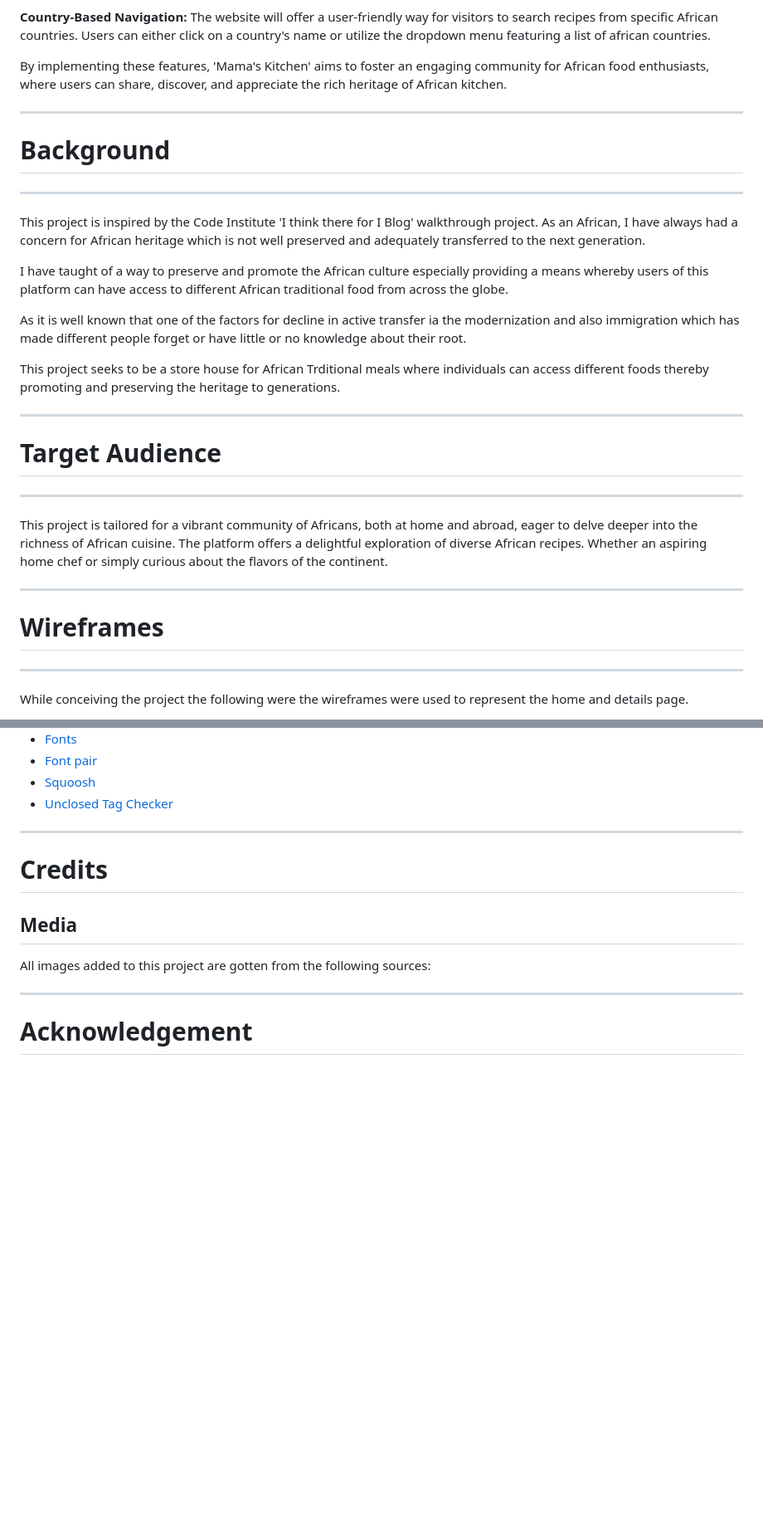
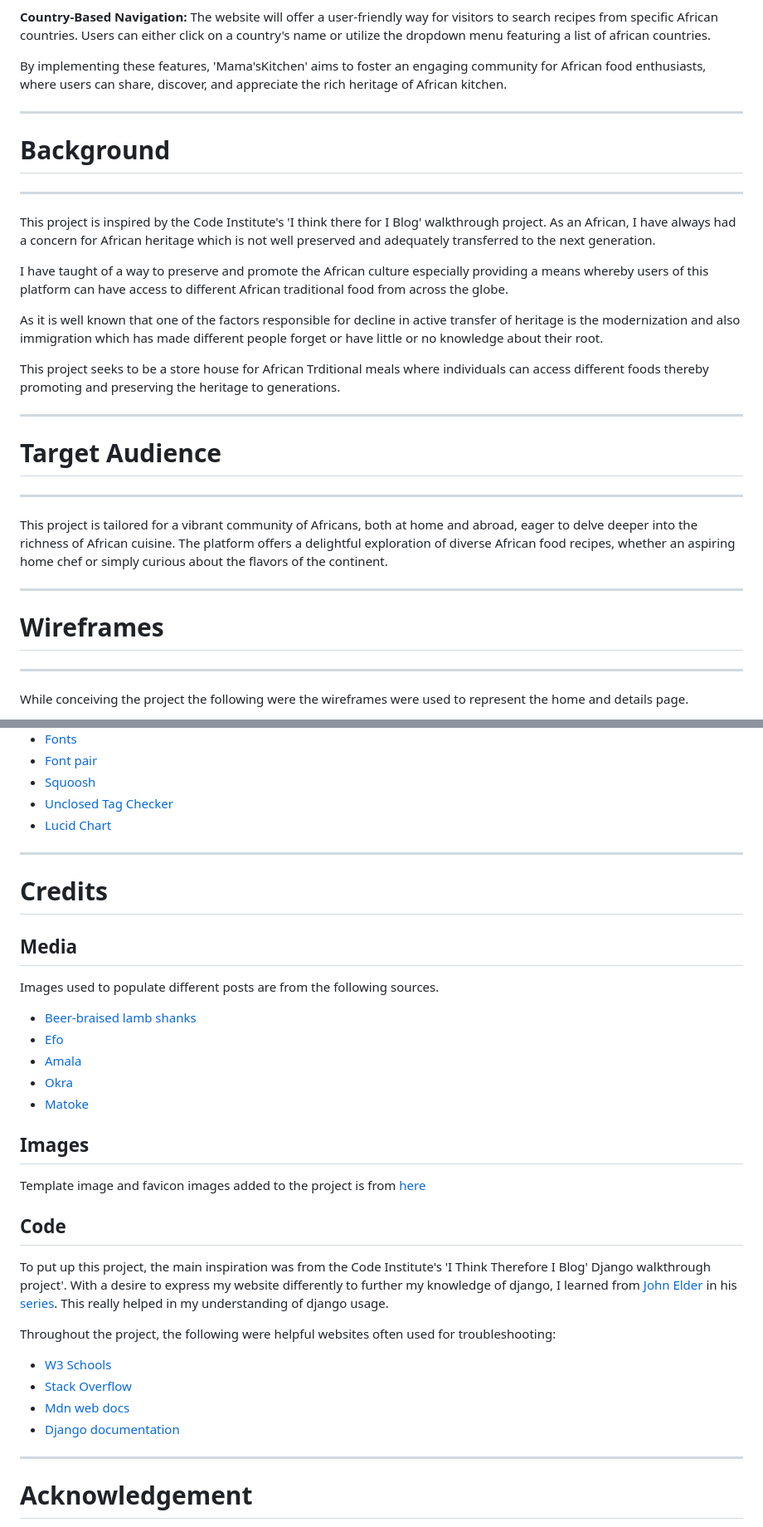
Before and after one commit to belovedpearl/AfricanRecipes-PP4, a Markdown page: README.md, 2 parts joined by grey strips. Shown at 83% size. Drawn GitHub-style; blank space fills up the shorter version.

```diff
--- a/README.md
+++ b/README.md
@@ -106,29 +120,36 @@ Key features will include:
 
 **Country-Based Navigation:** The website will offer a user-friendly way for visitors to search recipes from specific African countries. Users can either click on a country's name or utilize the dropdown menu featuring a list of african countries.
 
-By implementing these features, 'Mama's Kitchen' aims to foster an engaging community for African food enthusiasts, where users can share, discover, and appreciate the rich heritage of African kitchen.
+By implementing these features, 'Mama'sKitchen' aims to foster an engaging community for African food enthusiasts, where users can share, discover, and appreciate the rich heritage of African kitchen.
 
 ---
+
 # Background
+
 ---
 
-This project is inspired by the Code Institute 'I think there for I Blog' walkthrough project. As an African, I have always had a concern for African heritage which is not well preserved and  adequately transferred to the next generation.
+This project is inspired by the Code Institute's 'I think there for I Blog' walkthrough project. As an African, I have always had a concern for African heritage which is not well preserved and  adequately transferred to the next generation.
 
 I have taught of a way to preserve and promote the African culture especially providing a means whereby users of this platform can have access to different African traditional food from across the globe.
 
-As it is well known that one of the factors for decline in active transfer ia the modernization and also immigration which has made different people forget or have little or no knowledge about their root.
+As it is well known that one of the factors responsible for decline in active transfer of heritage is the modernization and also immigration which has made different people forget or have little or no knowledge about their root.
 
 This project seeks to be a store house for African Trditional meals where individuals can access different foods thereby promoting and preserving the heritage to generations.
 
 
 ---
+
 # Target Audience
+
 ---
 
-This project is tailored for a vibrant community of Africans, both at home and abroad, eager to delve deeper into the richness of African cuisine. The platform offers a delightful exploration of diverse African recipes. Whether an aspiring home chef or simply curious about the flavors of the continent.
+This project is tailored for a vibrant community of Africans, both at home and abroad, eager to delve deeper into the richness of African cuisine. The platform offers a delightful exploration of diverse African food recipes, whether an aspiring home chef or simply curious about the flavors of the continent.
+
 
 ---
+
 # Wireframes
+
 ---
 
 While conceiving the project the following were the wireframes were used to represent the home and details page.
@@ -1110,6 +1225,7 @@ The error was due to the injected template. I inspected the code and also tried
   *  [Font pair](https://fontpair.com/)
   *  [Squoosh](https://squoosh.app/)
   *  [Unclosed Tag Checker](https://www.aliciaramirez.com/closing-tags-checker/)
+  *  [Lucid Chart](https://lucid.app/)
 
 
 ---
@@ -1117,8 +1233,29 @@ The error was due to the injected template. I inspected the code and also tried
 # Credits
 
 ## Media
-All images added to this project are gotten from the following sources:
 
+Images used to populate different posts are from the following sources.
+
+ * [Beer-braised lamb shanks](https://www.delicious.com.au/recipes/beer-braised-lamb-shanks-mieliepap/b63ba9d0-7a77-4257-8f16-e6ef5d2f71bb)
+ * [Efo](https://hintng.com/how-to-prepare-efo-riro/)
+ * [Amala](https://molabatkitchen.com/menu/amala/)
+ * [Okra](https://blog.allnigerianrecipes.com/okra-soup-overload/)
+ * [Matoke](http://www.food-of-africa.com/zimbabwean-food/sadza/)
+
+
+## Images
+
+Template image and favicon images added to the project is from [here](africa-facts.org)
+
+## Code
+
+To put up this project, the main inspiration was from the Code Institute's 'I Think Therefore I Blog' Django walkthrough project'. With a desire to express my website differently to further my knowledge of django, I learned from [John Elder](https://www.youtube.com/@Codemycom) in his [series](https://www.youtube.com/watch?v=B40bteAMM_M). This really helped in my understanding of django usage.
+
+Throughout the project, the following were helpful websites often used for troubleshooting:
+* [W3 Schools](https://www.w3schools.com/django/index.php)
+* [Stack Overflow](https://stackoverflow.com/)
+* [Mdn web docs](https://developer.mozilla.org/en-US/)
+* [Django documentation](https://docs.djangoproject.com/en/4.2/)
 
 ---
 
```
Also changed, not shown: other parts of README.md (+178 -70 lines).
